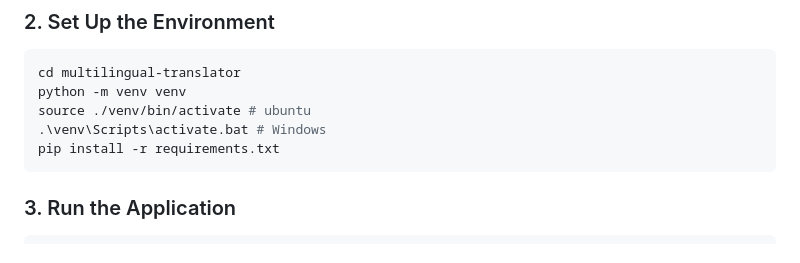
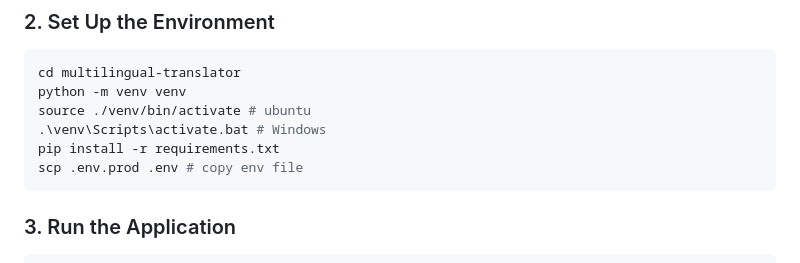
Before and after one commit to Chandrashekhar-26/multilingual-translator, a Markdown page: README.md, the part around the change. Drawn GitHub-style.

````diff
--- a/README.md
+++ b/README.md
@@ -48,6 +48,7 @@ python -m venv venv
 source ./venv/bin/activate # ubuntu
 .\venv\Scripts\activate.bat # Windows
 pip install -r requirements.txt
+scp .env.prod .env # copy env file
 ```
 
 ### 3. Run the Application
````
